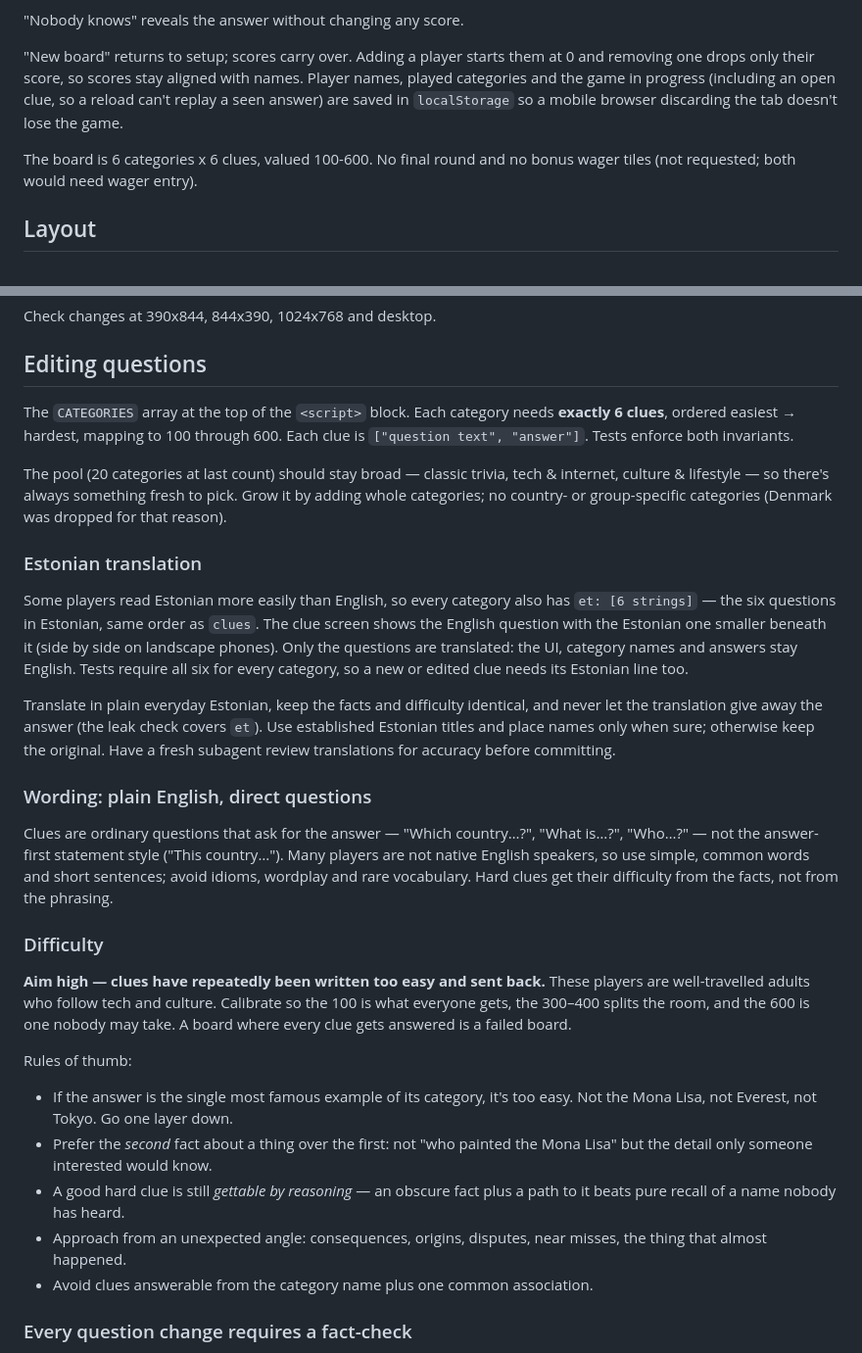
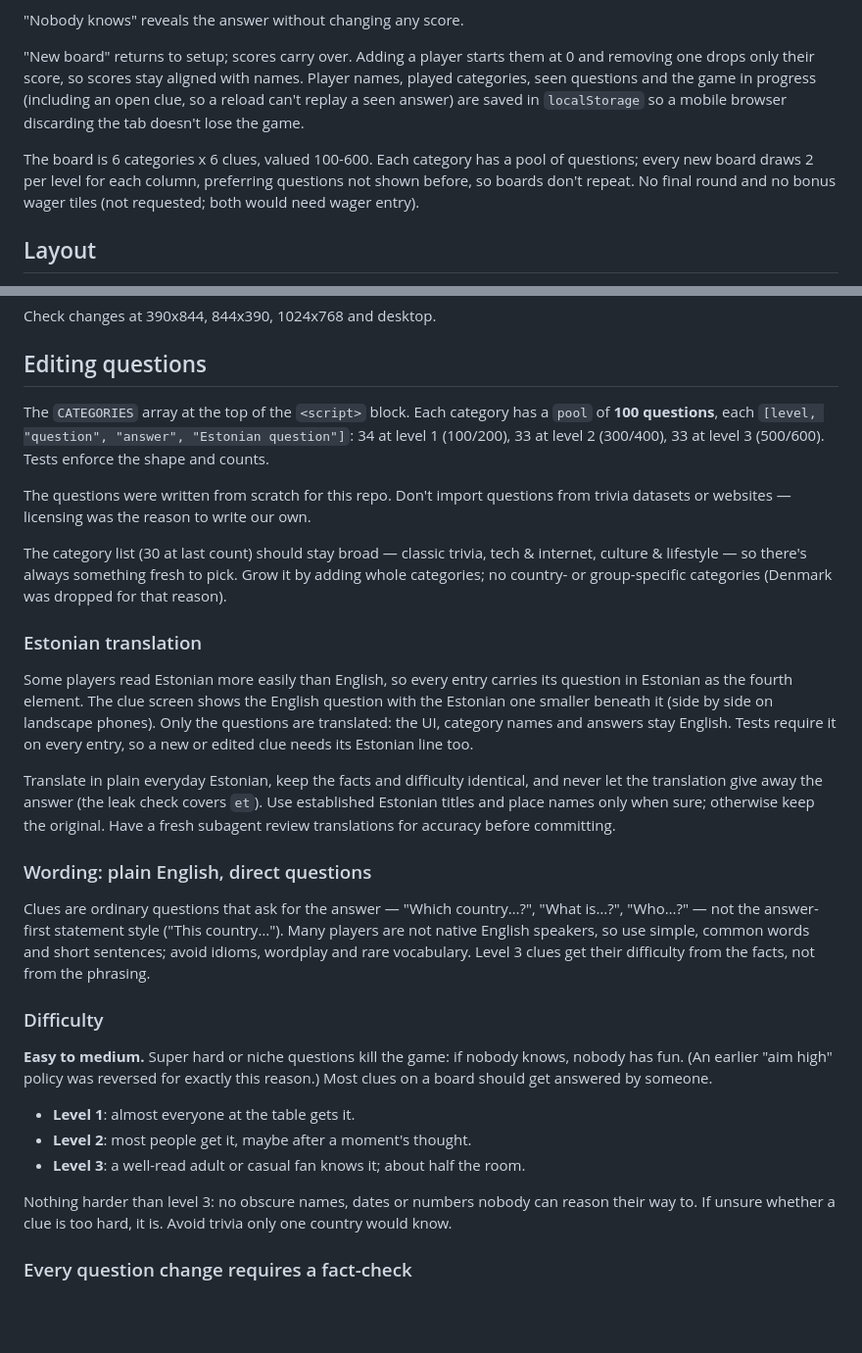
Before and after one commit to ondrejsevcik/couch-quiz, a Markdown page: CLAUDE.md, 2 parts joined by grey strips. Shown at 98% size. Drawn GitHub-style; blank space fills up the shorter version.

Commit message:
docs: switch question guidance to pools and easy/medium difficulty

```diff
--- a/CLAUDE.md
+++ b/CLAUDE.md
@@ -32,11 +32,13 @@ or Wrong (−value) → back to the board either way. Wrong answers go negative.
 
 "New board" returns to setup; scores carry over. Adding a player starts them at
 0 and removing one drops only their score, so scores stay aligned with names.
-Player names, played categories and the game in progress (including an open
-clue, so a reload can't replay a seen answer) are saved in `localStorage` so a
+Player names, played categories, seen questions and the game in progress
+(including an open clue, so a reload can't replay a seen answer) are saved in `localStorage` so a
 mobile browser discarding the tab doesn't lose the game.
 
-The board is 6 categories x 6 clues, valued 100-600. No final round and no
+The board is 6 categories x 6 clues, valued 100-600. Each category has a pool
+of questions; every new board draws 2 per level for each column, preferring
+questions not shown before, so boards don't repeat. No final round and no
 bonus wager tiles (not requested; both would need wager entry).
 
 ## Layout
@@ -54,23 +56,26 @@ Check changes at 390x844, 844x390, 1024x768 and desktop.
 
 ## Editing questions
 
-The `CATEGORIES` array at the top of the `<script>` block. Each category needs
-**exactly 6 clues**, ordered easiest → hardest, mapping to 100 through 600.
-Each clue is `["question text", "answer"]`. Tests enforce both invariants.
+The `CATEGORIES` array at the top of the `<script>` block. Each category has a
+`pool` of **100 questions**, each `[level, "question", "answer", "Estonian
+question"]`: 34 at level 1 (100/200), 33 at level 2 (300/400), 33 at level 3
+(500/600). Tests enforce the shape and counts.
 
-The pool (20 categories at last count) should stay broad — classic trivia,
+The questions were written from scratch for this repo. Don't import questions
+from trivia datasets or websites — licensing was the reason to write our own.
+
+The category list (30 at last count) should stay broad — classic trivia,
 tech & internet, culture & lifestyle — so there's always something fresh to
 pick. Grow it by adding whole categories; no country- or group-specific
 categories (Denmark was dropped for that reason).
 
 ### Estonian translation
 
-Some players read Estonian more easily than English, so every category also has
-`et: [6 strings]` — the six questions in Estonian, same order as `clues`. The
-clue screen shows the English question with the Estonian one smaller beneath it
+Some players read Estonian more easily than English, so every entry carries its
+question in Estonian as the fourth element. The clue screen shows the English question with the Estonian one smaller beneath it
 (side by side on landscape phones). Only the questions are translated: the UI,
-category names and answers stay English. Tests require all six for every
-category, so a new or edited clue needs its Estonian line too.
+category names and answers stay English. Tests require it on every entry, so a
+new or edited clue needs its Estonian line too.
 
 Translate in plain everyday Estonian, keep the facts and difficulty identical,
 and never let the translation give away the answer (the leak check covers `et`).
@@ -83,27 +88,22 @@ committing.
 Clues are ordinary questions that ask for the answer — "Which country…?",
 "What is…?", "Who…?" — not the answer-first statement style ("This country…").
 Many players are not native English speakers, so use simple, common words and
-short sentences; avoid idioms, wordplay and rare vocabulary. Hard clues get
+short sentences; avoid idioms, wordplay and rare vocabulary. Level 3 clues get
 their difficulty from the facts, not from the phrasing.
 
 ### Difficulty
 
-**Aim high — clues have repeatedly been written too easy and sent back.** These
-players are well-travelled adults who follow tech and culture. Calibrate so the
-100 is what everyone gets, the 300–400 splits the room, and the 600 is one
-nobody may take. A board where every clue gets answered is a failed board.
+**Easy to medium.** Super hard or niche questions kill the game: if nobody
+knows, nobody has fun. (An earlier "aim high" policy was reversed for exactly
+this reason.) Most clues on a board should get answered by someone.
 
-Rules of thumb:
+- **Level 1**: almost everyone at the table gets it.
+- **Level 2**: most people get it, maybe after a moment's thought.
+- **Level 3**: a well-read adult or casual fan knows it; about half the room.
 
-- If the answer is the single most famous example of its category, it's too
-  easy. Not the Mona Lisa, not Everest, not Tokyo. Go one layer down.
-- Prefer the *second* fact about a thing over the first: not "who painted the
-  Mona Lisa" but the detail only someone interested would know.
-- A good hard clue is still *gettable by reasoning* — an obscure fact plus a
-  path to it beats pure recall of a name nobody has heard.
-- Approach from an unexpected angle: consequences, origins, disputes, near
-  misses, the thing that almost happened.
-- Avoid clues answerable from the category name plus one common association.
+Nothing harder than level 3: no obscure names, dates or numbers nobody can
+reason their way to. If unsure whether a clue is too hard, it is. Avoid
+trivia only one country would know.
 
 ### Every question change requires a fact-check
 
```
